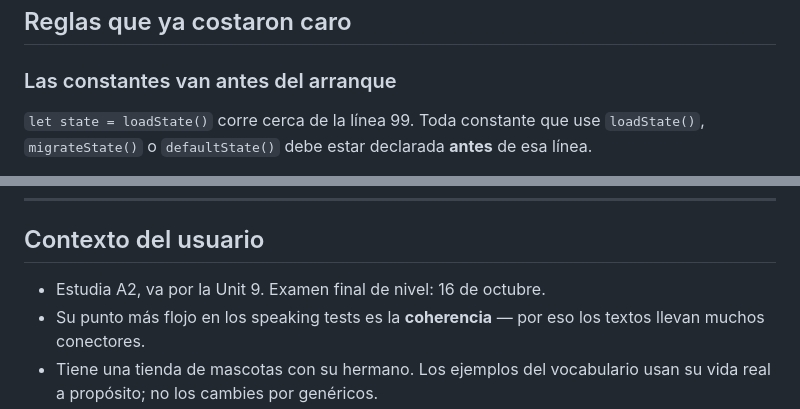
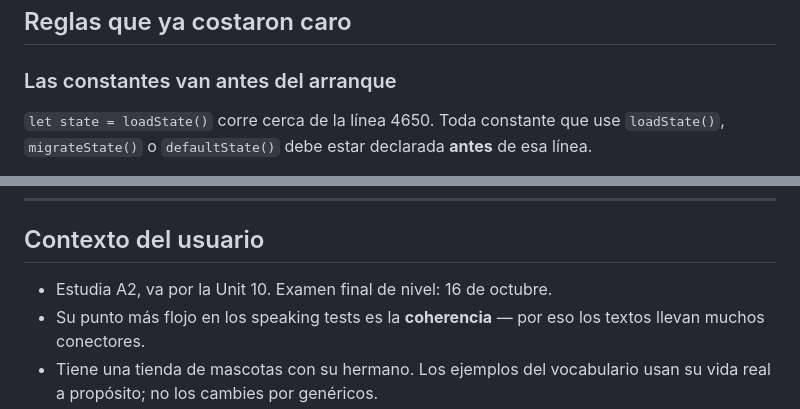
Before and after one commit to divierandrey19-oss/DEVLEARN, a Markdown page: CLAUDE.md, 2 parts joined by grey strips. GitHub-like rendering.

```diff
--- a/CLAUDE.md
+++ b/CLAUDE.md
@@ -30,7 +30,7 @@ Quitar cualquiera de las tres borra datos reales de una persona.
 
 ### Las constantes van antes del arranque
 
-`let state = loadState()` corre cerca de la línea 99. Toda constante que
+`let state = loadState()` corre cerca de la línea 4650. Toda constante que
 use `loadState()`, `migrateState()` o `defaultState()` debe estar
 declarada **antes** de esa línea.
 
@@ -99,7 +154,7 @@ que no debe mostrarse como desactualizado ni ofrecer el botón.
 
 ## Contexto del usuario
 
-- Estudia A2, va por la Unit 9. Examen final de nivel: 16 de octubre.
+- Estudia A2, va por la Unit 10. Examen final de nivel: 16 de octubre.
 - Su punto más flojo en los speaking tests es la **coherencia** — por eso
   los textos llevan muchos conectores.
 - Tiene una tienda de mascotas con su hermano. Los ejemplos del
```
Also changed, not shown: other parts of CLAUDE.md (+55 -0 lines).
